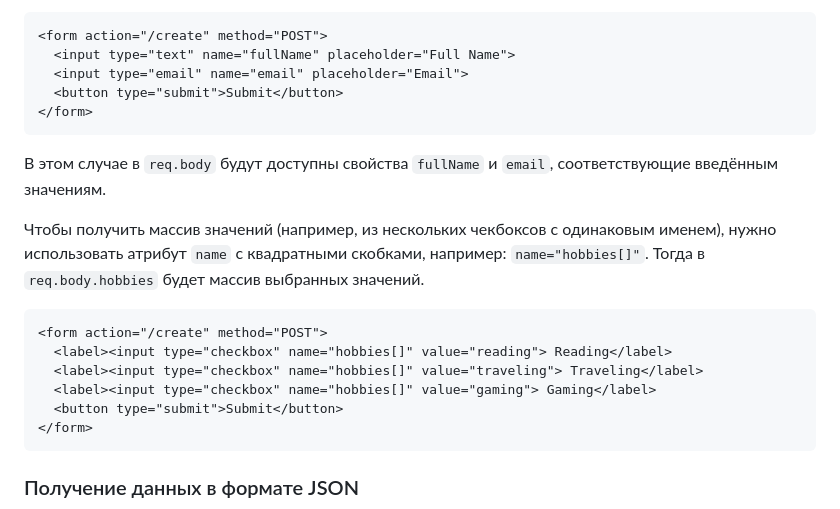
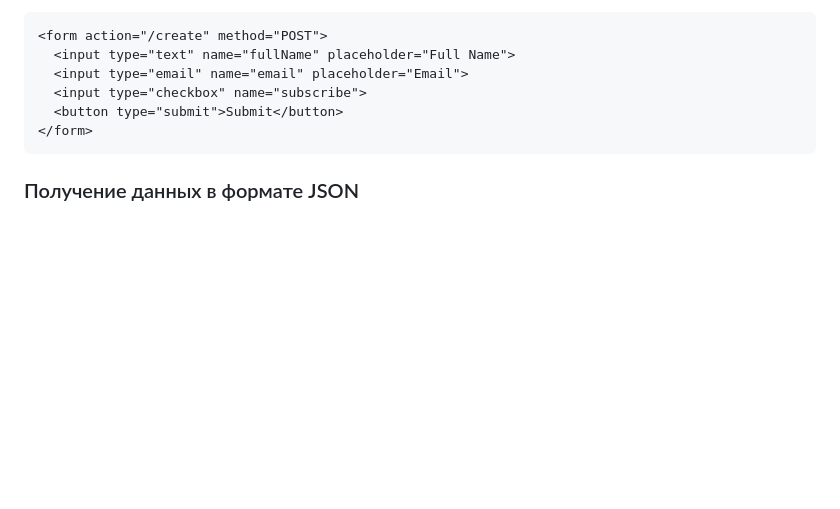
Before and after one commit to MSU-Courses/development-server-side-applications, a Markdown page: 05_Templates/readme.md, the part around the change. Rendered like a GitHub page; blank space fills up the shorter version.

````diff
--- a/05_Templates/readme.md
+++ b/05_Templates/readme.md
@@ -247,19 +247,7 @@ app.post("/create", (req, res) => {
 <form action="/create" method="POST">
   <input type="text" name="fullName" placeholder="Full Name">
   <input type="email" name="email" placeholder="Email">
-  <button type="submit">Submit</button>
-</form>
-```
-
-В этом случае в `req.body` будут доступны свойства `fullName` и `email`, соответствующие введённым значениям.
-
-Чтобы получить массив значений (например, из нескольких чекбоксов с одинаковым именем), нужно использовать атрибут `name` с квадратными скобками, например: `name="hobbies[]"`. Тогда в `req.body.hobbies` будет массив выбранных значений.
-
-```html
-<form action="/create" method="POST">
-  <label><input type="checkbox" name="hobbies[]" value="reading"> Reading</label>
-  <label><input type="checkbox" name="hobbies[]" value="traveling"> Traveling</label>
-  <label><input type="checkbox" name="hobbies[]" value="gaming"> Gaming</label>
+  <input type="checkbox" name="subscribe">
   <button type="submit">Submit</button>
 </form>
 ```
````
